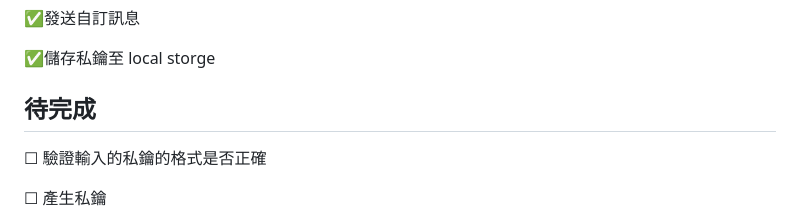
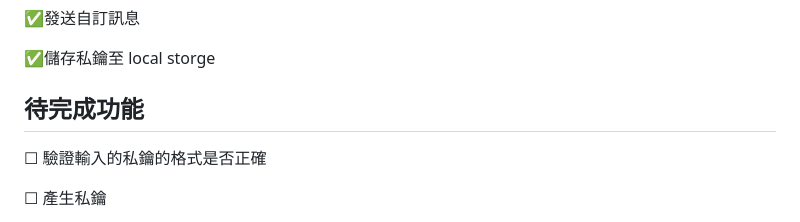
Before and after one commit to Xeift/Nostr-Web-Client-Test, a Markdown page: README.md, the part around the change. Drawn GitHub-style.

```diff
--- a/README.md
+++ b/README.md
@@ -74,7 +74,7 @@ WebAssembly 簡單來說是用 JavaScript 以外的程式語言（大多是C、C
 
 ✅儲存私鑰至 local storge
 
-## 待完成
+## 待完成功能
 ☐ 驗證輸入的私鑰的格式是否正確
 
 ☐ 產生私鑰
```
